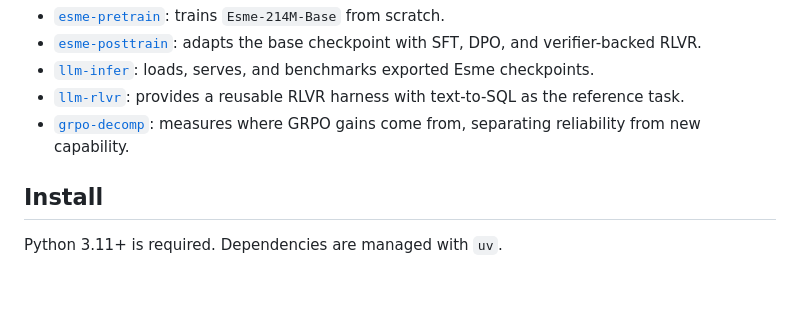
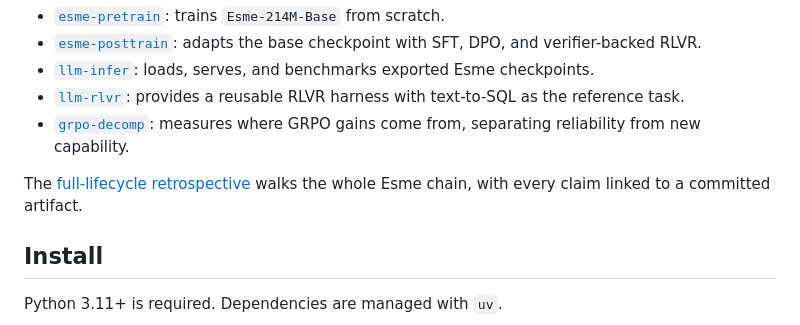
Before and after one commit to adamthuvesen/llm-infer, a Markdown page: README.md, the part around the change. GitHub-like rendering; blank space fills up the shorter version.

Commit message:
docs(readme): link the full-lifecycle retrospective

```diff
--- a/README.md
+++ b/README.md
@@ -62,6 +62,9 @@ measurement questions:
   RLVR harness with text-to-SQL as the reference task.
 - [`grpo-decomp`](https://github.com/adamthuvesen/grpo-decomp): measures where
   GRPO gains come from, separating reliability from new capability.
+
+The [full-lifecycle retrospective](https://github.com/adamthuvesen/esme-pretrain/blob/main/docs/retrospective.md)
+walks the whole Esme chain, with every claim linked to a committed artifact.
 
 ## Install
 
```
